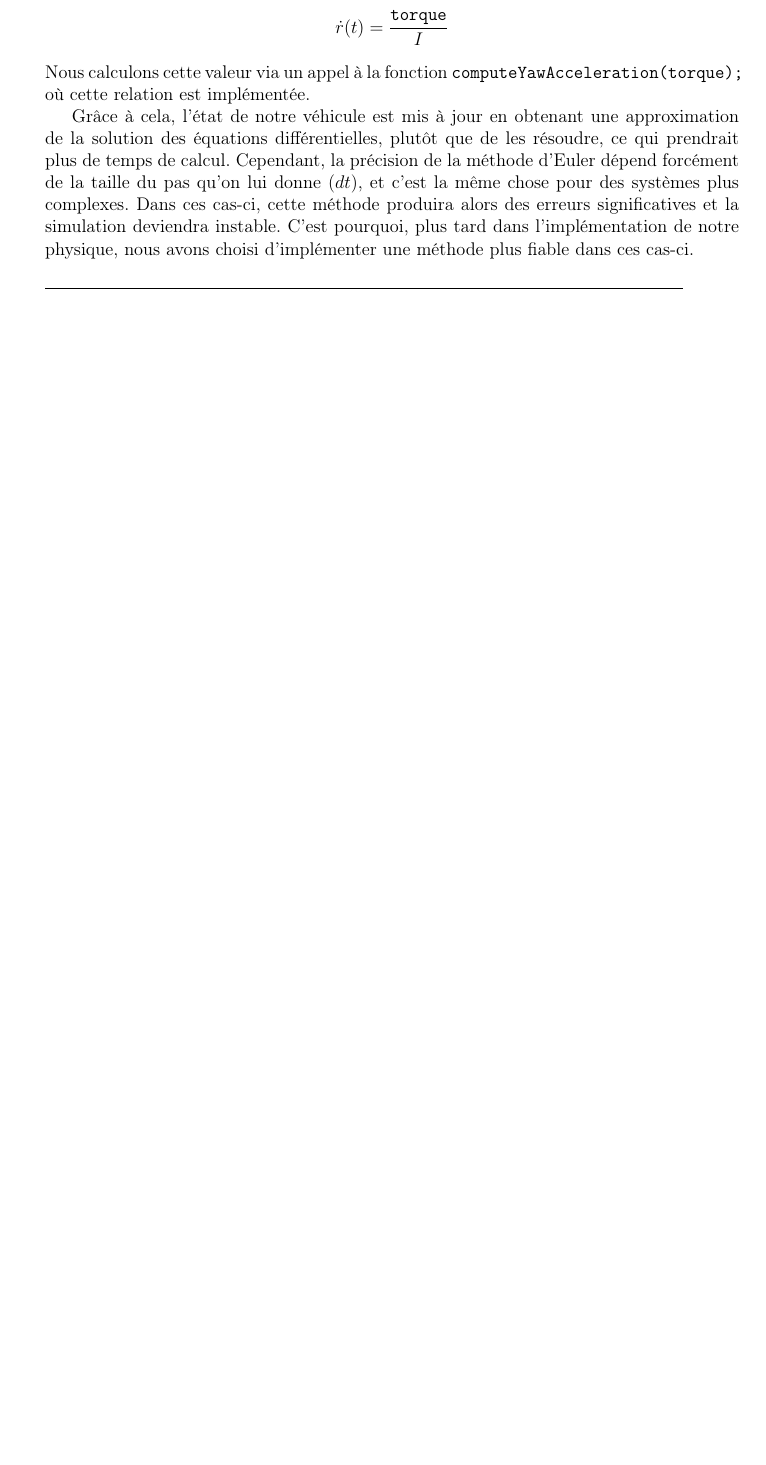
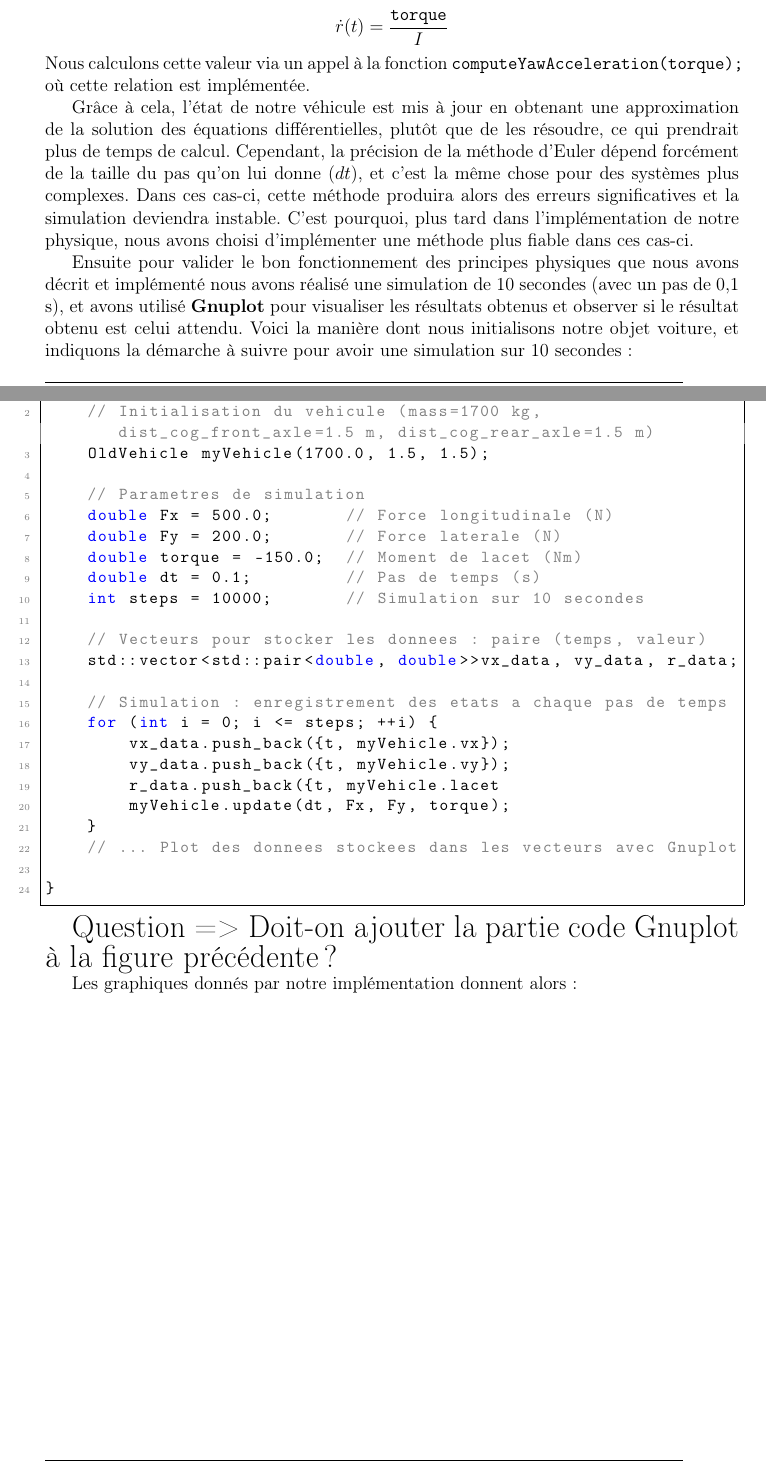
Before and after one commit to QuentinRdl/Driving-Sim, a LaTeX document (LaTeX/report.tex): part of page 7 of 9 before the commit and two parts of pages 7 and 8 of 12 after it, the two joined at a grey line, cut so that both start at the same text, the shorter picture padded with empty space. Compiled offline with pdfLaTeX.

Commit message:
[ADD] - Adding to report.tex to include simulation_etape1 function and its results with Gnuplot visualizations

```diff
--- a/LaTeX/report.tex
+++ b/LaTeX/report.tex
@@ -15,7 +15,7 @@
 
 % Définition du style pour le code C
 \lstdefinestyle{CStyle}{
-    language=C,
+    language=C++,
     basicstyle=\ttfamily\small,
     keywordstyle=\color{blue},
     commentstyle=\color{gray},
@@ -228,6 +228,34 @@ void computeTranslation(const double Fx, const double Fy, double& ax, double& ay
     Grâce à cela, l'état de notre véhicule est mis à jour en obtenant une approximation de la solution des équations différentielles, plutôt que de les résoudre, ce qui prendrait plus de temps de calcul.
     Cependant, la précision de la méthode d'Euler dépend forcément de la taille du pas qu'on lui donne ($dt$), et c'est la même chose pour des systèmes plus complexes. Dans ces cas-ci, cette méthode produira alors des erreurs significatives et la simulation deviendra instable. C'est pourquoi, plus tard dans l'implémentation de notre physique, nous avons choisi d'implémenter une méthode plus fiable dans ces cas-ci.
 
-% TODO : Mettre sources dans les pages direct ? En pied de page ?
-% TODO : Montrer implem avec code aussi ?
+    Ensuite pour valider le bon fonctionnement des principes physiques que nous avons décrit et implémenté nous avons réalisé une simulation de 10 secondes (avec un pas de 0,1 s), et avons utilisé \textbf{Gnuplot} pour visualiser les résultats obtenus et observer si le résultat obtenu est celui attendu. Voici la manière dont nous initialisons notre objet voiture, et indiquons la démarche à suivre pour avoir une simulation sur 10 secondes :
+    \begin{lstlisting}[style=CStyle]
+void simulation_etape1() {
+    // Initialisation du vehicule (mass=1700 kg, dist_cog_front_axle=1.5 m, dist_cog_rear_axle=1.5 m)
+    OldVehicle myVehicle(1700.0, 1.5, 1.5);
 
+    // Parametres de simulation
+    double Fx = 500.0;       // Force longitudinale (N)
+    double Fy = 200.0;       // Force laterale (N)
+    double torque = -150.0;  // Moment de lacet (Nm)
+    double dt = 0.1;         // Pas de temps (s)
+    int steps = 10000;       // Simulation sur 10 secondes
+
+    // Vecteurs pour stocker les donnees : paire (temps, valeur)
+    std::vector<std::pair<double, double>>vx_data, vy_data, r_data;
+
+    // Simulation : enregistrement des etats a chaque pas de temps
+    for (int i = 0; i <= steps; ++i) {
+        vx_data.push_back({t, myVehicle.vx});
+        vy_data.push_back({t, myVehicle.vy});
+        r_data.push_back({t, myVehicle.lacet
+        myVehicle.update(dt, Fx, Fy, torque);
+    }
+    // ... Plot des donnees stockees dans les vecteurs avec Gnuplot
+
+}
+    \end{lstlisting}
+
+    {\LARGE Question => Doit-on ajouter la partie code Gnuplot à la figure précédente ?}
+
+    Les graphiques donnés par notre implémentation donnent alors :
```
Also changed, not shown: LaTeX/report.tex (18 more changed lines).
